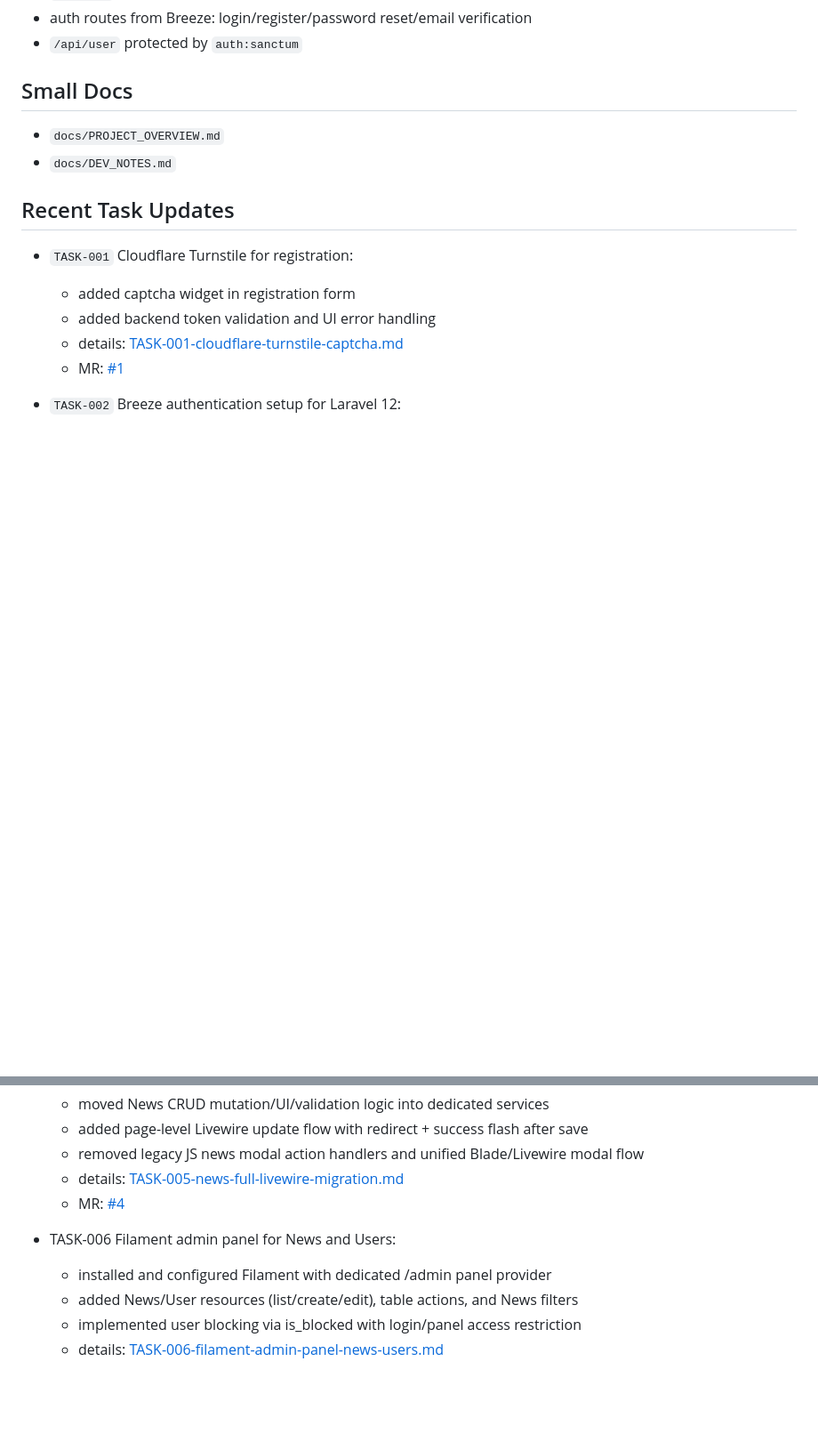
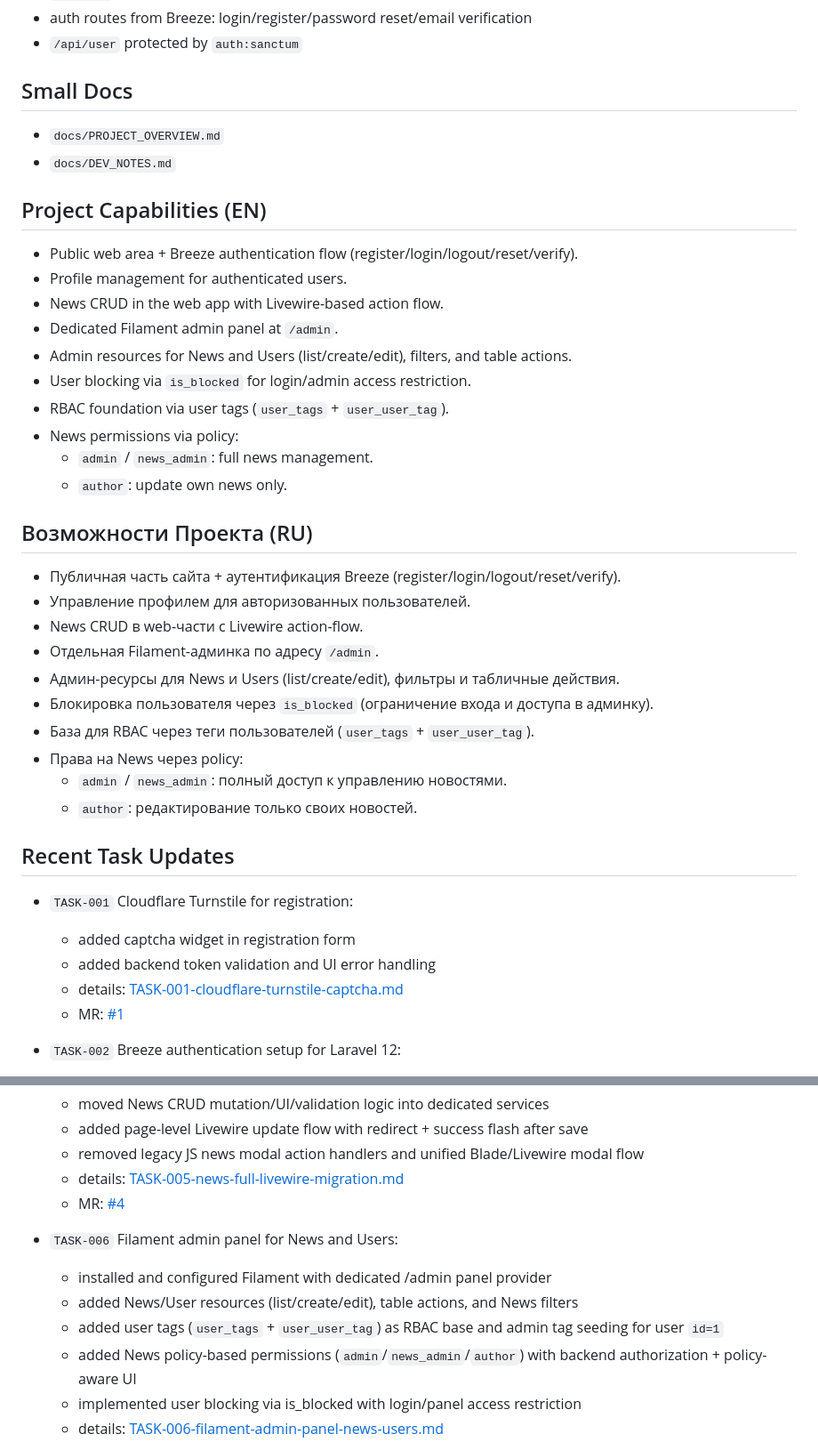
Before and after one commit to ivanserg0692/laravel-admin-api-platform, a Markdown page: README.md, 2 parts joined by grey strips. Shown at 89% size. GitHub-like rendering; blank space fills up the shorter version.

Commit message:
TASK-006 feature: docs update

```diff
--- a/README.md
+++ b/README.md
@@ -55,6 +55,32 @@ npm run build
 - `docs/PROJECT_OVERVIEW.md`
 - `docs/DEV_NOTES.md`
 
+## Project Capabilities (EN)
+
+- Public web area + Breeze authentication flow (register/login/logout/reset/verify).
+- Profile management for authenticated users.
+- News CRUD in the web app with Livewire-based action flow.
+- Dedicated Filament admin panel at `/admin`.
+- Admin resources for News and Users (list/create/edit), filters, and table actions.
+- User blocking via `is_blocked` for login/admin access restriction.
+- RBAC foundation via user tags (`user_tags` + `user_user_tag`).
+- News permissions via policy:
+  - `admin` / `news_admin`: full news management.
+  - `author`: update own news only.
+
+## Возможности Проекта (RU)
+
+- Публичная часть сайта + аутентификация Breeze (register/login/logout/reset/verify).
+- Управление профилем для авторизованных пользователей.
+- News CRUD в web-части с Livewire action-flow.
+- Отдельная Filament-админка по адресу `/admin`.
+- Админ-ресурсы для News и Users (list/create/edit), фильтры и табличные действия.
+- Блокировка пользователя через `is_blocked` (ограничение входа и доступа в админку).
+- База для RBAC через теги пользователей (`user_tags` + `user_user_tag`).
+- Права на News через policy:
+  - `admin` / `news_admin`: полный доступ к управлению новостями.
+  - `author`: редактирование только своих новостей.
+
 ## Recent Task Updates
 
 - `TASK-001` Cloudflare Turnstile for registration:
@@ -90,8 +116,10 @@ npm run build
   - details: [TASK-005-news-full-livewire-migration.md](docs/tasks/TASK-005-news-full-livewire-migration.md)
   - MR: [#4](https://github.com/ivanserg0692/laravel-admin-api-platform/pull/4)
 
-- TASK-006 Filament admin panel for News and Users:
+- `TASK-006` Filament admin panel for News and Users:
   - installed and configured Filament with dedicated /admin panel provider
   - added News/User resources (list/create/edit), table actions, and News filters
+  - added user tags (`user_tags` + `user_user_tag`) as RBAC base and admin tag seeding for user `id=1`
+  - added News policy-based permissions (`admin`/`news_admin`/`author`) with backend authorization + policy-aware UI
   - implemented user blocking via is_blocked with login/panel access restriction
   - details: [TASK-006-filament-admin-panel-news-users.md](docs/tasks/TASK-006-filament-admin-panel-news-users.md)
```
Also changed, not shown: other parts of README.md (+1 -0 lines), docs/tasks/TASK-006-filament-admin-panel-news-users.md (+30 -0 lines).
